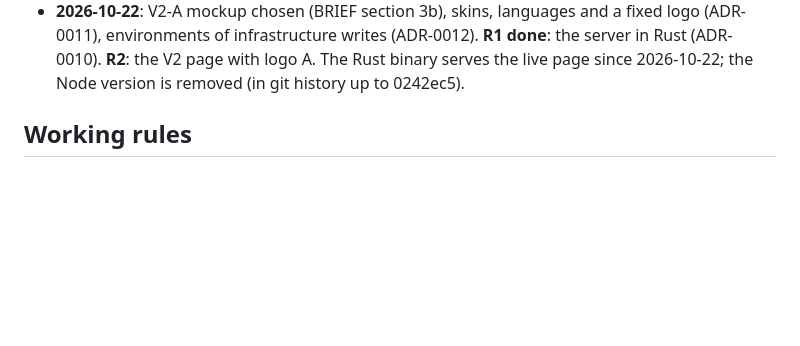
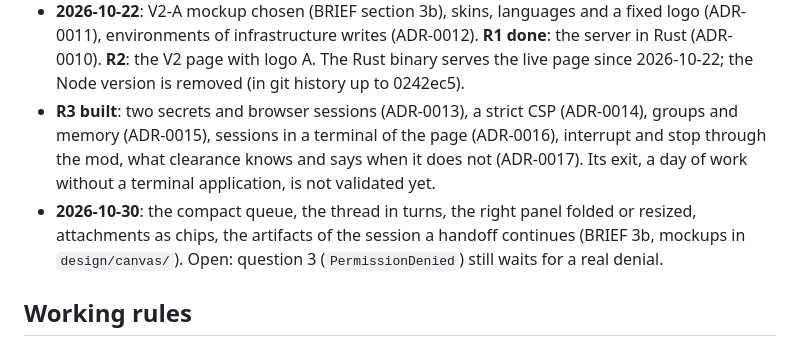
Before and after one commit to quietmachineworks/clearance, a Markdown page: CLAUDE.md, the part around the change. Rendered like a GitHub page; blank space fills up the shorter version.

Commit message:
Record R3 and today's work, settle three data source checks
Co-Authored-By: Claude Opus 5.5 <noreply@anthropic.com>

```diff
--- a/CLAUDE.md
+++ b/CLAUDE.md
@@ -26,6 +26,13 @@ of scope. Decisions taken outside the brief: `docs/adr/`.
   environments of infrastructure writes (ADR-0012). **R1 done**: the server in Rust (ADR-0010). **R2**: the
   V2 page with logo A. The Rust binary serves the live page since 2026-10-22; the Node version is
   removed (in git history up to 0242ec5).
+- **R3 built**: two secrets and browser sessions (ADR-0013), a strict CSP (ADR-0014), groups and memory
+  (ADR-0015), sessions in a terminal of the page (ADR-0016), interrupt and stop through the mod, what
+  clearance knows and says when it does not (ADR-0017). Its exit, a day of work without a terminal
+  application, is not validated yet.
+- **2026-10-30**: the compact queue, the thread in turns, the right panel folded or resized, attachments
+  as chips, the artifacts of the session a handoff continues (BRIEF 3b, mockups in `design/canvas/`).
+  Open: question 3 (`PermissionDenied`) still waits for a real denial.
 
 ## Working rules
 
```
Also changed, not shown: docs/BRIEF.md (+4 -3 lines).
